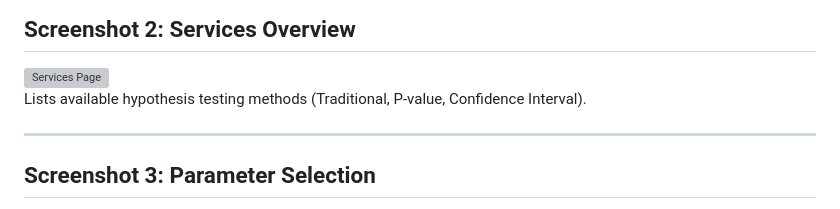
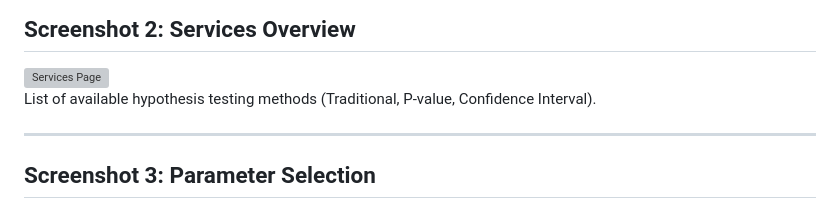
Before and after one commit to Abdelrahmen-Elashry/HTS, a Markdown page: README.md, the part around the change. Drawn GitHub-style; grey boxes are pictures that could not be loaded.

Commit message:
Fix grammar in services overview description

```diff
--- a/README.md
+++ b/README.md
@@ -84,7 +84,7 @@ The HTS homepage with a welcoming message.
 
 ## Screenshot 2: Services Overview
 ![Services Page](HTS/static/images/Screenshot_2.png)
-Lists available hypothesis testing methods (Traditional, P-value, Confidence Interval).
+List of available hypothesis testing methods (Traditional, P-value, Confidence Interval).
 
 ---
 
```
